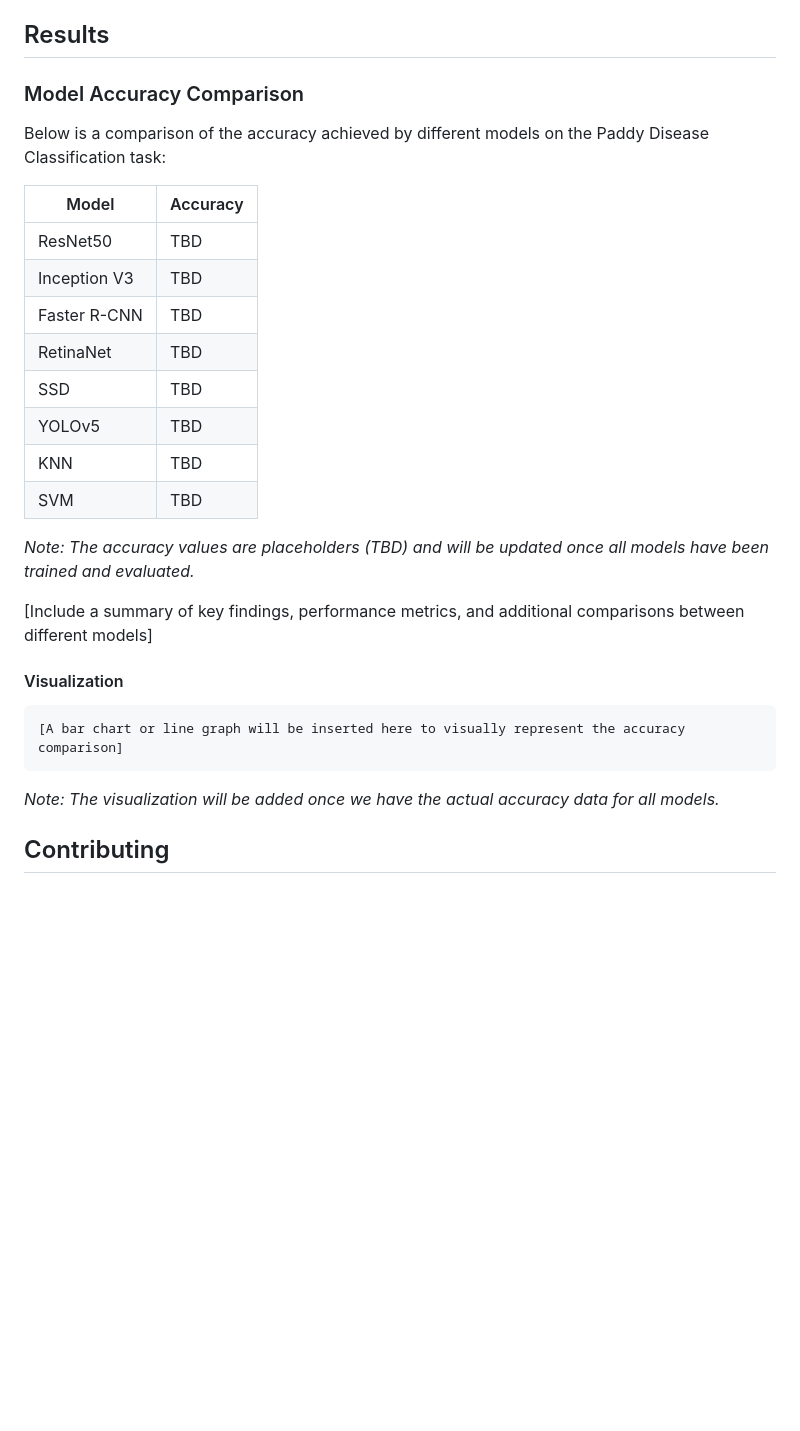
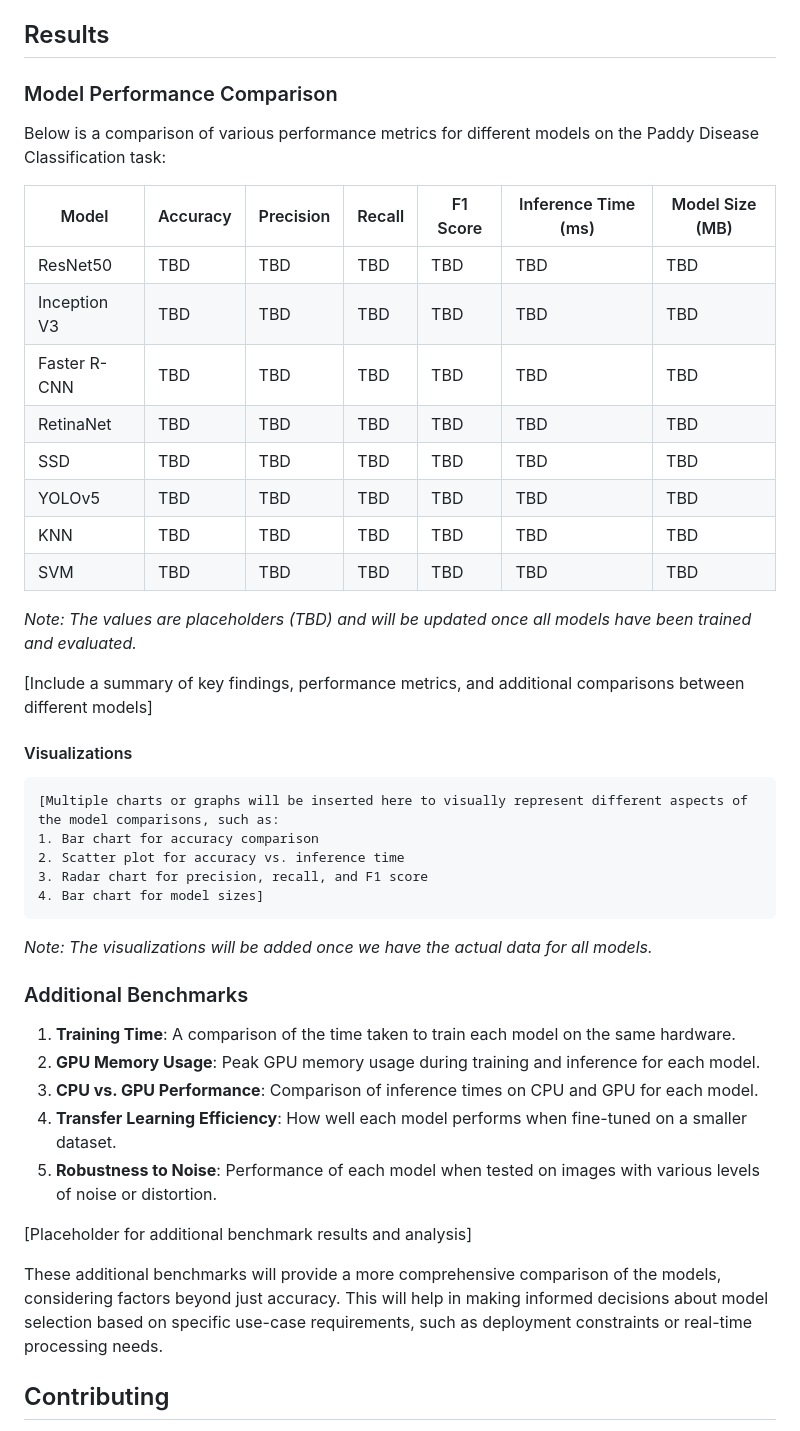
Before and after one commit to santoshray02/paddy-disease-classification-cv, a Markdown page: README.md, the part around the change. Rendered like a GitHub page; blank space fills up the shorter version.

Commit message:
feat: Expand model performance comparison in README

````diff
--- a/README.md
+++ b/README.md
@@ -68,32 +68,48 @@ For detailed instructions on running each model, refer to `run_models.py`.
 
 ## Results
 
-### Model Accuracy Comparison
+### Model Performance Comparison
 
-Below is a comparison of the accuracy achieved by different models on the Paddy Disease Classification task:
+Below is a comparison of various performance metrics for different models on the Paddy Disease Classification task:
 
-| Model | Accuracy |
-|-------|----------|
-| ResNet50 | TBD |
-| Inception V3 | TBD |
-| Faster R-CNN | TBD |
-| RetinaNet | TBD |
-| SSD | TBD |
-| YOLOv5 | TBD |
-| KNN | TBD |
-| SVM | TBD |
+| Model | Accuracy | Precision | Recall | F1 Score | Inference Time (ms) | Model Size (MB) |
+|-------|----------|-----------|--------|----------|---------------------|-----------------|
+| ResNet50 | TBD | TBD | TBD | TBD | TBD | TBD |
+| Inception V3 | TBD | TBD | TBD | TBD | TBD | TBD |
+| Faster R-CNN | TBD | TBD | TBD | TBD | TBD | TBD |
+| RetinaNet | TBD | TBD | TBD | TBD | TBD | TBD |
+| SSD | TBD | TBD | TBD | TBD | TBD | TBD |
+| YOLOv5 | TBD | TBD | TBD | TBD | TBD | TBD |
+| KNN | TBD | TBD | TBD | TBD | TBD | TBD |
+| SVM | TBD | TBD | TBD | TBD | TBD | TBD |
 
-*Note: The accuracy values are placeholders (TBD) and will be updated once all models have been trained and evaluated.*
+*Note: The values are placeholders (TBD) and will be updated once all models have been trained and evaluated.*
 
 [Include a summary of key findings, performance metrics, and additional comparisons between different models]
 
-#### Visualization
+#### Visualizations
 
 ```
-[A bar chart or line graph will be inserted here to visually represent the accuracy comparison]
+[Multiple charts or graphs will be inserted here to visually represent different aspects of the model comparisons, such as:
+1. Bar chart for accuracy comparison
+2. Scatter plot for accuracy vs. inference time
+3. Radar chart for precision, recall, and F1 score
+4. Bar chart for model sizes]
 ```
 
-*Note: The visualization will be added once we have the actual accuracy data for all models.*
+*Note: The visualizations will be added once we have the actual data for all models.*
+
+### Additional Benchmarks
+
+1. **Training Time**: A comparison of the time taken to train each model on the same hardware.
+2. **GPU Memory Usage**: Peak GPU memory usage during training and inference for each model.
+3. **CPU vs. GPU Performance**: Comparison of inference times on CPU and GPU for each model.
+4. **Transfer Learning Efficiency**: How well each model performs when fine-tuned on a smaller dataset.
+5. **Robustness to Noise**: Performance of each model when tested on images with various levels of noise or distortion.
+
+[Placeholder for additional benchmark results and analysis]
+
+These additional benchmarks will provide a more comprehensive comparison of the models, considering factors beyond just accuracy. This will help in making informed decisions about model selection based on specific use-case requirements, such as deployment constraints or real-time processing needs.
 
 ## Contributing
 
````
